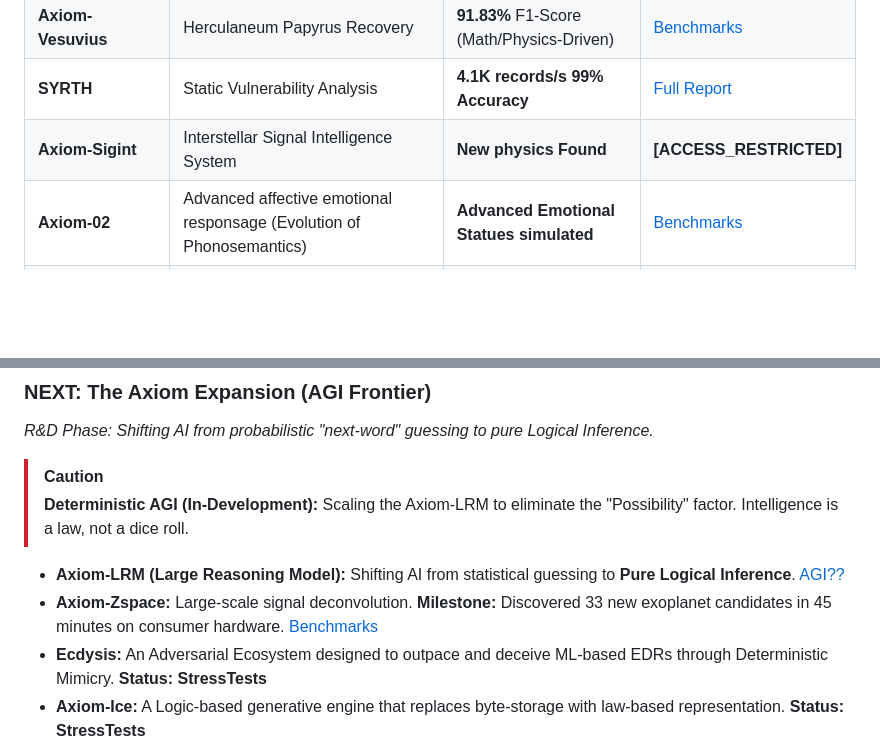
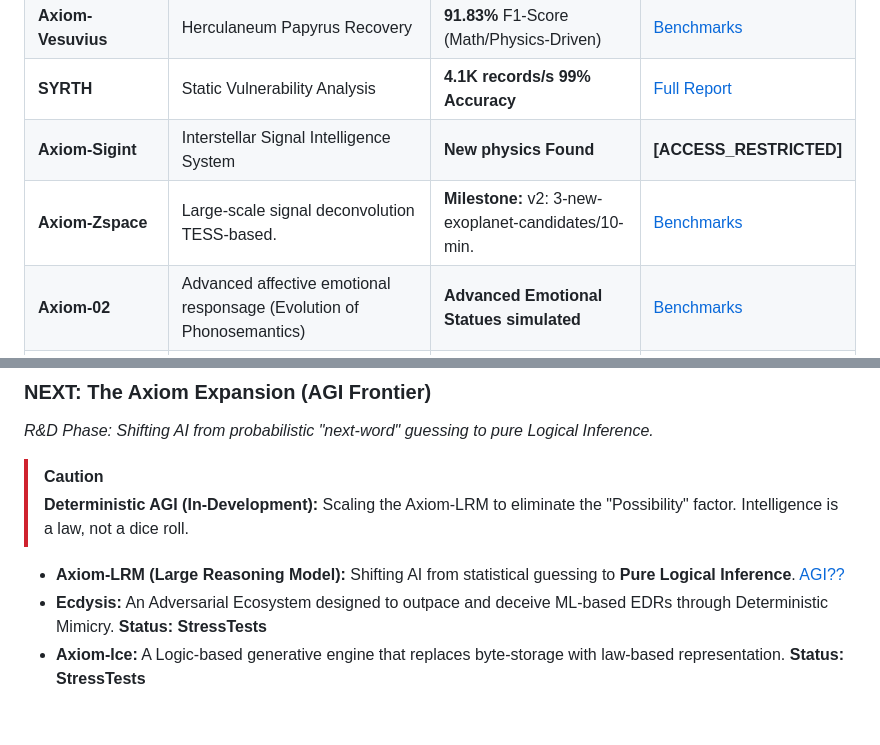
Before and after one commit to Zierax/Zierax, a Markdown page: README.md, 2 parts joined by grey strips. Drawn GitHub-style; blank space fills up the shorter version.

```diff
--- a/README.md
+++ b/README.md
@@ -23,6 +23,7 @@
 | **Axiom-Vesuvius** | Herculaneum Papyrus Recovery | **91.83%** F1-Score (Math/Physics-Driven) | [Benchmarks](https://github.com/Zierax/Axiom-Vesuvius/) |
 | **SYRTH** | Static Vulnerability Analysis | **4.1K records/s** **99% Accuracy** | [Full Report](https://github.com/Division-36/Syrth_PublicBenchmark) |
 | **Axiom-Sigint** | Interstellar Signal Intelligence System | **New physics Found** | **[ACCESS_RESTRICTED]** |
+| **Axiom-Zspace** | Large-scale signal deconvolution TESS-based. | **Milestone:** v2: 3-new-exoplanet-candidates/10-min. | [Benchmarks](https://github.com/Zierax/Axiom-Zspace) |
 | **Axiom-02** | Advanced affective emotional responsage (Evolution of Phonosemantics) | **Advanced Emotional Statues simulated** | [Benchmarks](https://github.com/Zierax/Axiom-02) |
 | **Axiom-Dinosaur** | Reconstructing prehistoric biological structures | **Deterministic Morphological Mapping** | [Benchmarks/Paint](https://github.com/Zierax/Axiom-Dinosaur) |
 
@@ -37,7 +38,6 @@
 > **Deterministic AGI (In-Development):** Scaling the Axiom-LRM to eliminate the "Possibility" factor. Intelligence is a law, not a dice roll.
 
 * **Axiom-LRM (Large Reasoning Model):** Shifting AI from statistical guessing to **Pure Logical Inference**. [AGI??](https://github.com/Zierax/Axiom-LRM)
-* **Axiom-Zspace:** Large-scale signal deconvolution. **Milestone:** Discovered 33 new exoplanet candidates in 45 minutes on consumer hardware. [Benchmarks](https://github.com/Zierax/Axiom-Zspace)
 * **Ecdysis:** An Adversarial Ecosystem designed to outpace and deceive ML-based EDRs through Deterministic Mimicry. **Status: StressTests**
 * **Axiom-Ice:** A Logic-based generative engine that replaces byte-storage with law-based representation. **Status: StressTests**
 * **Corex (Axiom-Kernel):** A Secure-by-Design micro-kernel built on the intersection of logical and physical laws. **Status: Alpha**
```
